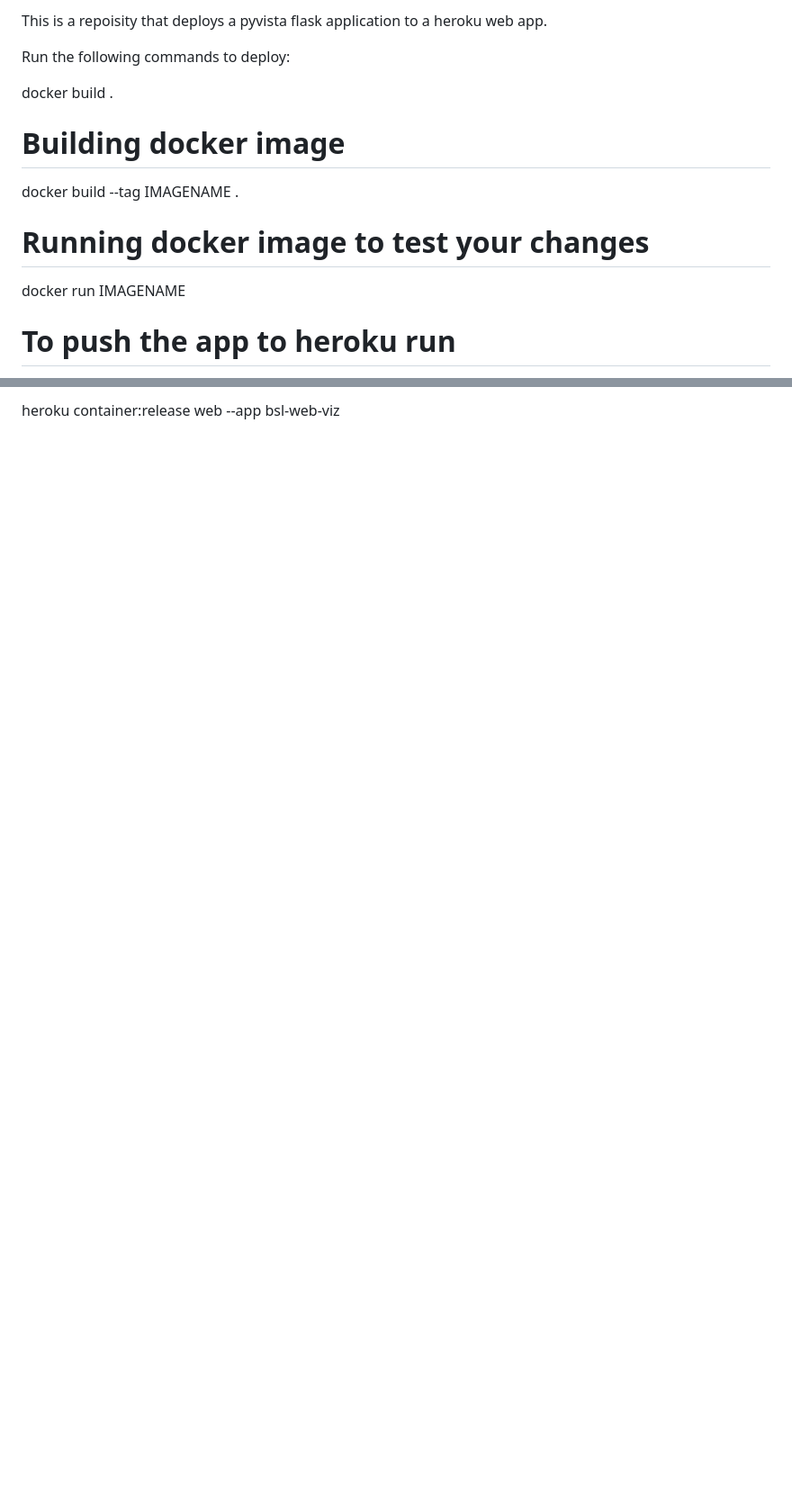
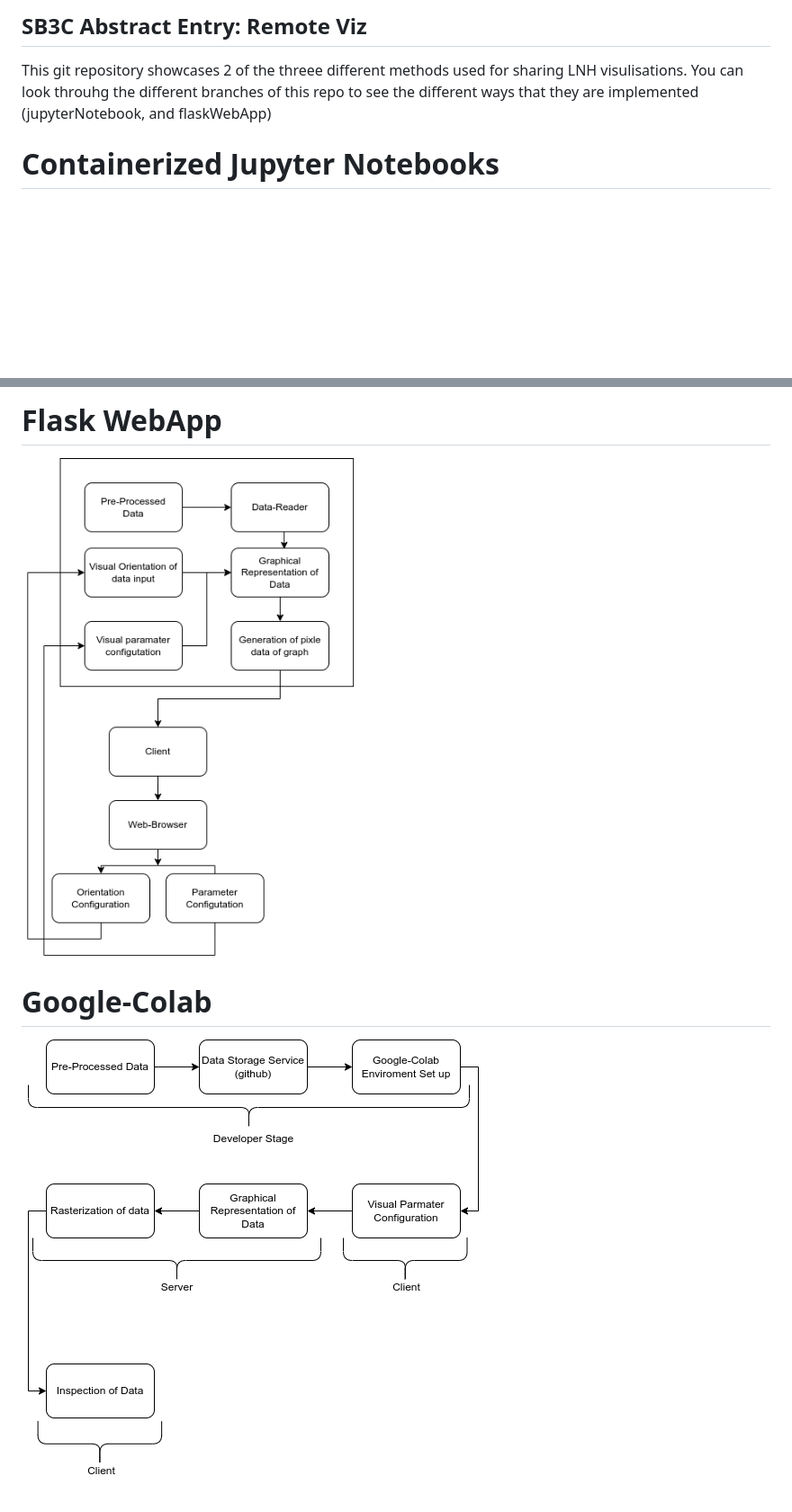
Before and after one commit to zainabhusain227/web-viz, a Markdown page: readme.md, 2 parts joined by grey strips. Shown: that part at 90% size. Rendered like a GitHub page; pictures changed too: figures/flask_webpage_architecture.drawio.png (added), figures/google_colab_architecture.drawio.png (added); blank space fills up the shorter version.

Commit message:
Git clean up of unused files for just reading, branched still contain all of the nessescary source code

```diff
--- a/readme.md
+++ b/readme.md
@@ -1,16 +1,6 @@
-This is a repoisity that deploys a pyvista flask application to a heroku web app.
-
-Run the following commands to deploy:
-
-docker build .
-
-# Building docker image
-docker build --tag IMAGENAME .
-
-# Running docker image to test your changes
-
-docker run IMAGENAME
+## SB3C Abstract Entry: Remote Viz
+This git repository showcases 2 of the threee different methods used for sharing LNH visulisations. You can look throuhg the different branches of this repo to see the different ways that they are implemented (jupyterNotebook, and flaskWebApp)
 
 
-# To push the app to heroku run
+# Containerized Jupyter Notebooks
 
@@ -18,2 +8,8 @@ heroku container:push web --app bsl-web-viz
 
-heroku container:release web --app bsl-web-viz
+# Flask WebApp
+
+![Alt Text](/figures/flask_webpage_architecture.drawio.png)
+
+# Google-Colab
+
+![Alt Text](/figures/google_colab_architecture.drawio.png)
```
Also changed, not shown: other parts of readme.md (+1 -1 lines), figures/docker_jupyter_architecture.drawio.png (added), 7 other files.
